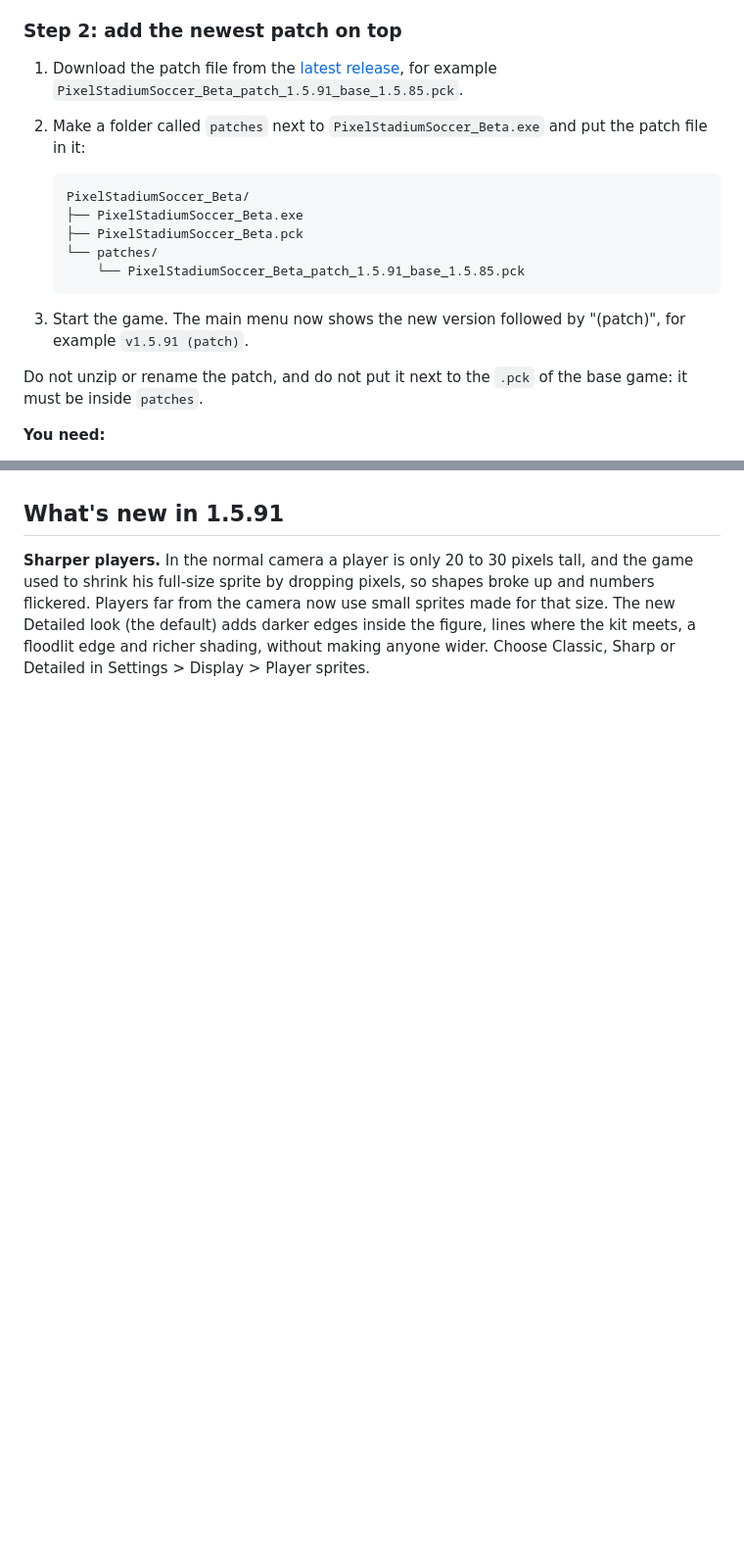
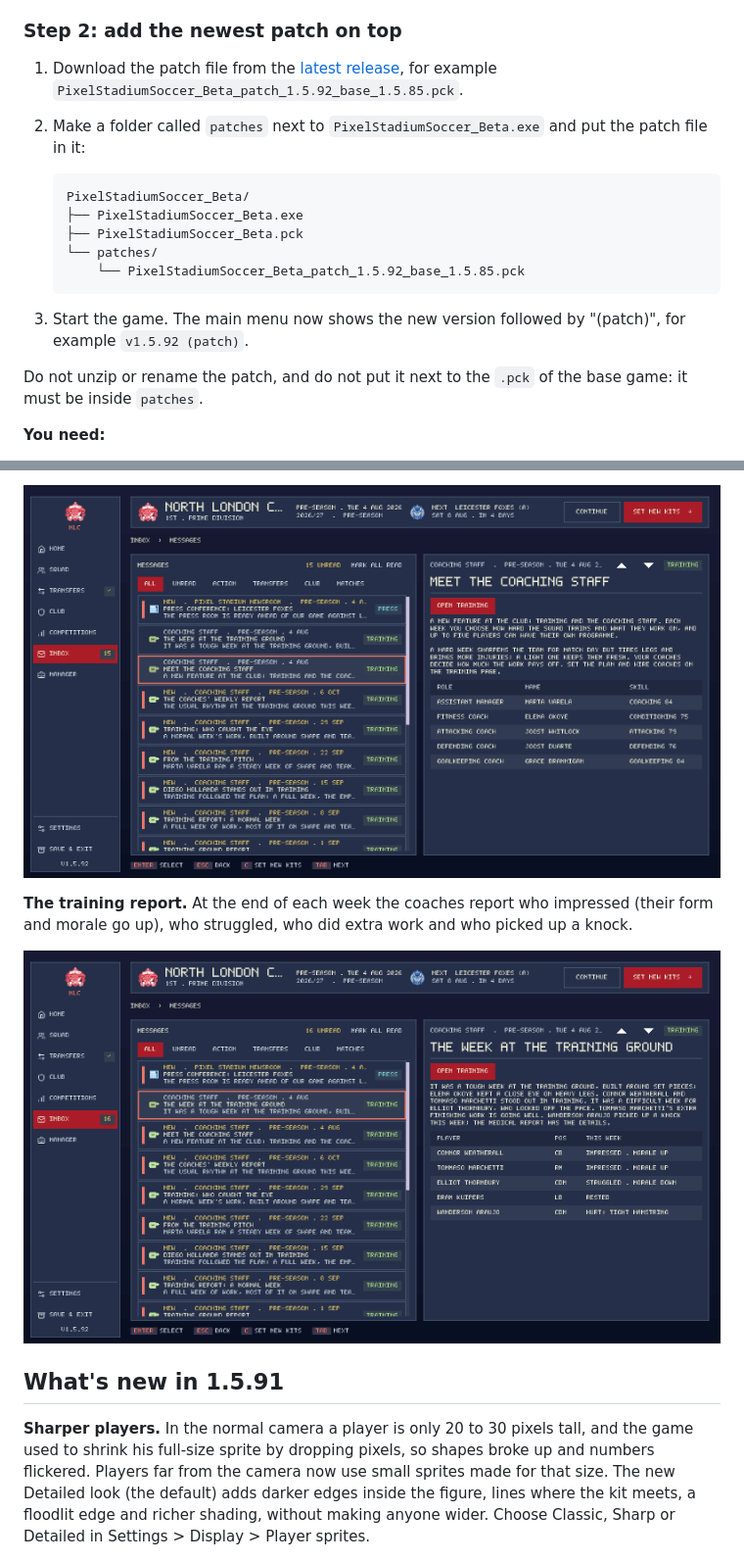
Before and after one commit to TristanHopkins2000/Pixel-Stadium-Beta, a Markdown page: README.md, 2 parts joined by grey strips. Shown at 98% size. GitHub-like rendering; pictures changed too: screenshots/1.5.92/03_coaching_staff.png (added), screenshots/1.5.92/04_report.png (added); blank space fills up the shorter version.

````diff
--- a/README.md
+++ b/README.md
@@ -25,7 +25,7 @@ The game is installed in two steps: the **base version** (a full download) first
 
 ### Step 2: add the newest patch on top
 
-1. Download the patch file from the [latest release](https://github.com/TristanHopkins2000/Pixel-Stadium-Beta/releases/latest), for example `PixelStadiumSoccer_Beta_patch_1.5.91_base_1.5.85.pck`.
+1. Download the patch file from the [latest release](https://github.com/TristanHopkins2000/Pixel-Stadium-Beta/releases/latest), for example `PixelStadiumSoccer_Beta_patch_1.5.92_base_1.5.85.pck`.
 2. Make a folder called `patches` next to `PixelStadiumSoccer_Beta.exe` and put the patch file in it:
 
    ```
@@ -33,9 +33,9 @@ The game is installed in two steps: the **base version** (a full download) first
    ├── PixelStadiumSoccer_Beta.exe
    ├── PixelStadiumSoccer_Beta.pck
    └── patches/
-       └── PixelStadiumSoccer_Beta_patch_1.5.91_base_1.5.85.pck
+       └── PixelStadiumSoccer_Beta_patch_1.5.92_base_1.5.85.pck
    ```
-3. Start the game. The main menu now shows the new version followed by "(patch)", for example `v1.5.91 (patch)`.
+3. Start the game. The main menu now shows the new version followed by "(patch)", for example `v1.5.92 (patch)`.
 
 Do not unzip or rename the patch, and do not put it next to the `.pck` of the base game: it must be inside `patches`.
 
@@ -55,3 +70,8 @@ Do not unzip or rename the patch, and do not put it next to the `.pck` of the ba
+![The coaching staff introduce themselves](screenshots/1.5.92/03_coaching_staff.png)
+
+**The training report.** At the end of each week the coaches report who impressed (their form and morale go up), who struggled, who did extra work and who picked up a knock.
+
+![The end-of-week training report](screenshots/1.5.92/04_report.png)
 
 ## What's new in 1.5.91
 
````
Also changed, not shown: other parts of README.md (+17 -2 lines), screenshots/1.5.92/01_training.png (added), screenshots/1.5.92/02_individual.png (added).
